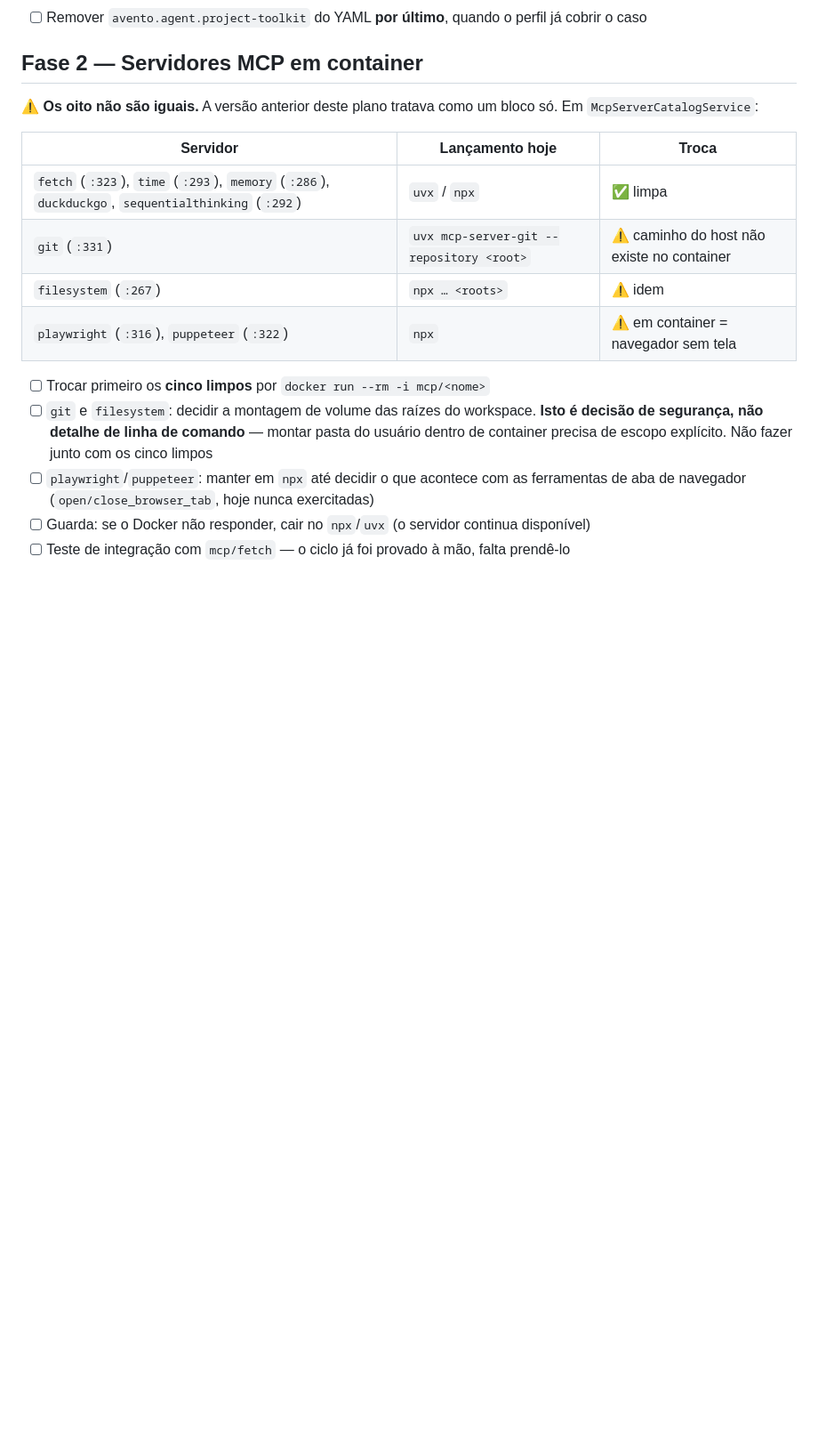
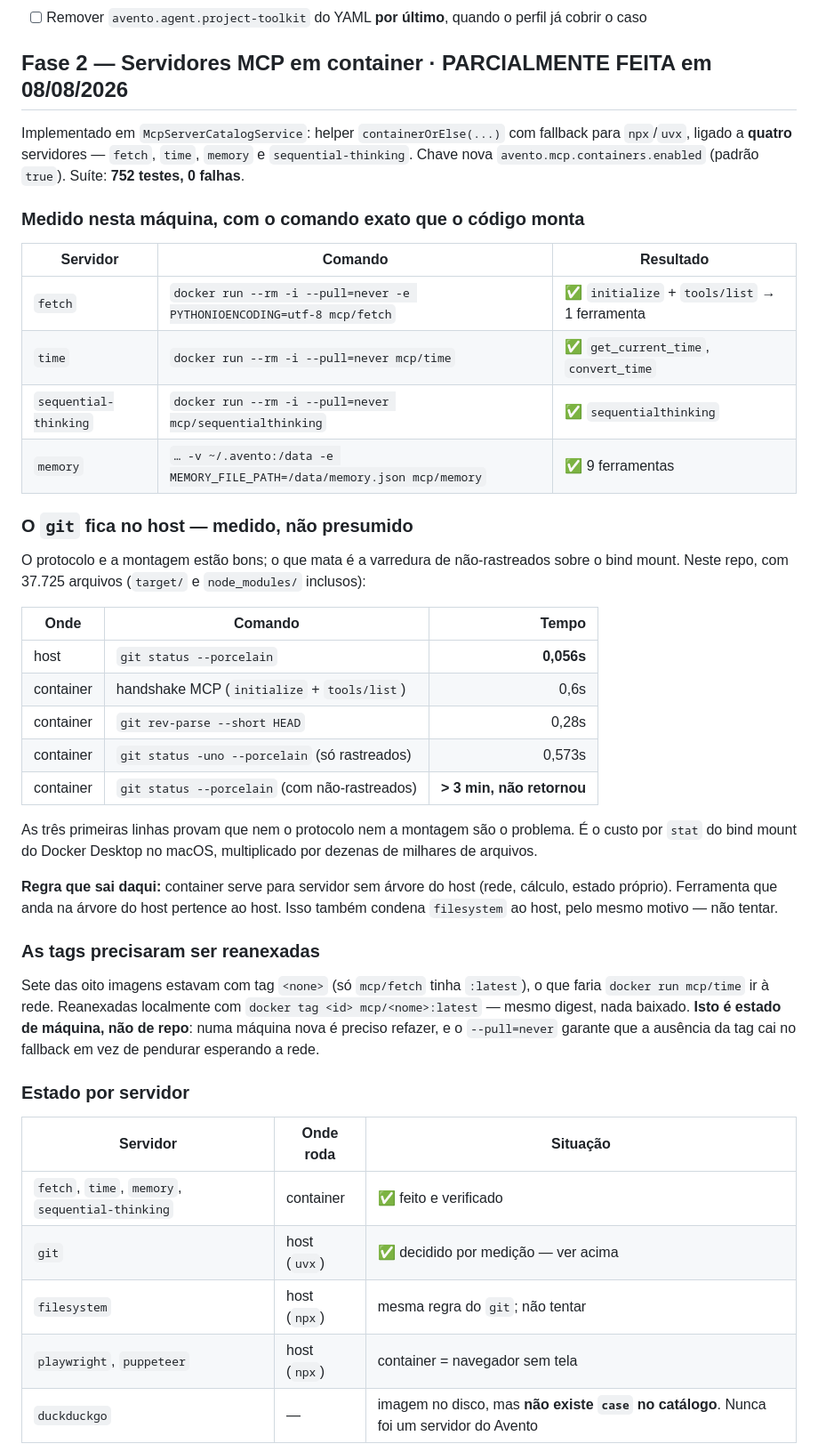
Before and after one commit to SamuckqaDev/avento-ia, a Markdown page: docs/PLANO_AGENTE_CONFIGURAVEL.md, the part around one of its changes. Shown at 89% size. GitHub-like rendering; blank space fills up the shorter version.

Commit message:
docs: record the container measurements, including the one that failed
Phase 2 is partly done: four servers on containers, git deliberately not. The
table keeps the numbers that decided it, so nobody re-runs the investigation to
reach the same conclusion.

Also corrects two things the earlier draft got wrong: duckduckgo has an image on
disk but no case in the catalog, so it was never an Avento server; and the tool
schema cache keyed by image digest is now written down as what unblocks phase 3
without paying container startup per run.

Co-Authored-By: Claude Opus 5 <noreply@anthropic.com>

```diff
--- a/docs/PLANO_AGENTE_CONFIGURAVEL.md
+++ b/docs/PLANO_AGENTE_CONFIGURAVEL.md
@@ -212,23 +212,56 @@ maior parte dela já está construída — ver "A ligação perfil → ferrament
       (ignorar em silêncio vs. avisar) — **em aberto**
 - [ ] Remover `avento.agent.project-toolkit` do YAML **por último**, quando o perfil já cobrir o caso
 
-## Fase 2 — Servidores MCP em container
+## Fase 2 — Servidores MCP em container · PARCIALMENTE FEITA em 08/08/2026
 
-⚠️ **Os oito não são iguais.** A versão anterior deste plano tratava como um bloco só. Em
-`McpServerCatalogService`:
+Implementado em `McpServerCatalogService`: helper `containerOrElse(...)` com fallback para
+`npx`/`uvx`, ligado a **quatro** servidores — `fetch`, `time`, `memory` e `sequential-thinking`.
+Chave nova `avento.mcp.containers.enabled` (padrão `true`). Suíte: **752 testes, 0 falhas**.
 
-| Servidor | Lançamento hoje | Troca |
+### Medido nesta máquina, com o comando exato que o código monta
+
+| Servidor | Comando | Resultado |
 |---|---|---|
-| `fetch` (`:323`), `time` (`:293`), `memory` (`:286`), `duckduckgo`, `sequentialthinking` (`:292`) | `uvx` / `npx` | ✅ limpa |
-| `git` (`:331`) | `uvx mcp-server-git --repository <root>` | ⚠️ caminho do host não existe no container |
-| `filesystem` (`:267`) | `npx … <roots>` | ⚠️ idem |
-| `playwright` (`:316`), `puppeteer` (`:322`) | `npx` | ⚠️ em container = navegador sem tela |
+| `fetch` | `docker run --rm -i --pull=never -e PYTHONIOENCODING=utf-8 mcp/fetch` | ✅ `initialize` + `tools/list` → 1 ferramenta |
+| `time` | `docker run --rm -i --pull=never mcp/time` | ✅ `get_current_time`, `convert_time` |
+| `sequential-thinking` | `docker run --rm -i --pull=never mcp/sequentialthinking` | ✅ `sequentialthinking` |
+| `memory` | `… -v ~/.avento:/data -e MEMORY_FILE_PATH=/data/memory.json mcp/memory` | ✅ 9 ferramentas |
 
-- [ ] Trocar primeiro os **cinco limpos** por `docker run --rm -i mcp/<nome>`
-- [ ] `git` e `filesystem`: decidir a montagem de volume das raízes do workspace. **Isto é decisão de
-      segurança, não detalhe de linha de comando** — montar pasta do usuário dentro de container
-      precisa de escopo explícito. Não fazer junto com os cinco limpos
-- [ ] `playwright`/`puppeteer`: manter em `npx` até decidir o que acontece com as ferramentas de aba
-      de navegador (`open/close_browser_tab`, hoje nunca exercitadas)
-- [ ] Guarda: se o Docker não responder, cair no `npx`/`uvx` (o servidor continua disponível)
-- [ ] Teste de integração com `mcp/fetch` — o ciclo já foi provado à mão, falta prendê-lo
+### O `git` fica no host — medido, não presumido
+
+O protocolo e a montagem estão bons; o que mata é a varredura de não-rastreados sobre o bind mount.
+Neste repo, com 37.725 arquivos (`target/` e `node_modules/` inclusos):
+
+| Onde | Comando | Tempo |
+|---|---|---:|
+| host | `git status --porcelain` | **0,056s** |
+| container | handshake MCP (`initialize` + `tools/list`) | 0,6s |
+| container | `git rev-parse --short HEAD` | 0,28s |
+| container | `git status -uno --porcelain` (só rastreados) | 0,573s |
+| container | `git status --porcelain` (com não-rastreados) | **> 3 min, não retornou** |
+
+As três primeiras linhas provam que nem o protocolo nem a montagem são o problema. É o custo por
+`stat` do bind mount do Docker Desktop no macOS, multiplicado por dezenas de milhares de arquivos.
+
+**Regra que sai daqui:** container serve para servidor sem árvore do host (rede, cálculo, estado
+próprio). Ferramenta que anda na árvore do host pertence ao host. Isso também condena `filesystem`
+ao host, pelo mesmo motivo — não tentar.
+
+### As tags precisaram ser reanexadas
+
+Sete das oito imagens estavam com tag `<none>` (só `mcp/fetch` tinha `:latest`), o que faria
+`docker run mcp/time` ir à rede. Reanexadas localmente com `docker tag <id> mcp/<nome>:latest` —
+mesmo digest, nada baixado. **Isto é estado de máquina, não de repo**: numa máquina nova é preciso
+refazer, e o `--pull=never` garante que a ausência da tag cai no fallback em vez de pendurar
+esperando a rede.
+
+### Estado por servidor
+
+| Servidor | Onde roda | Situação |
+|---|---|---|
+| `fetch`, `time`, `memory`, `sequential-thinking` | container | ✅ feito e verificado |
+| `git` | host (`uvx`) | ✅ decidido por medição — ver acima |
+| `filesystem` | host (`npx`) | mesma regra do `git`; não tentar |
+| `playwright`, `puppeteer` | host (`npx`) | container = navegador sem tela |
+| `duckduckgo` | — | imagem no disco, mas **não existe `case` no catálogo**. Nunca foi um servidor do Avento |
+
```
Also changed, not shown: other parts of docs/PLANO_AGENTE_CONFIGURAVEL.md (+14 -0 lines).
